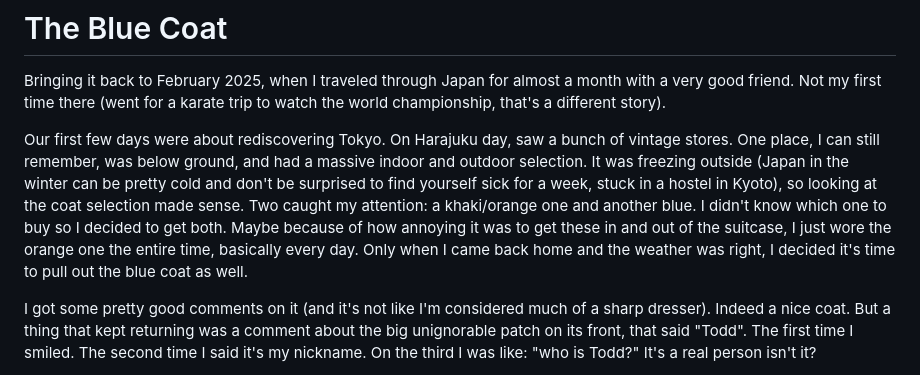
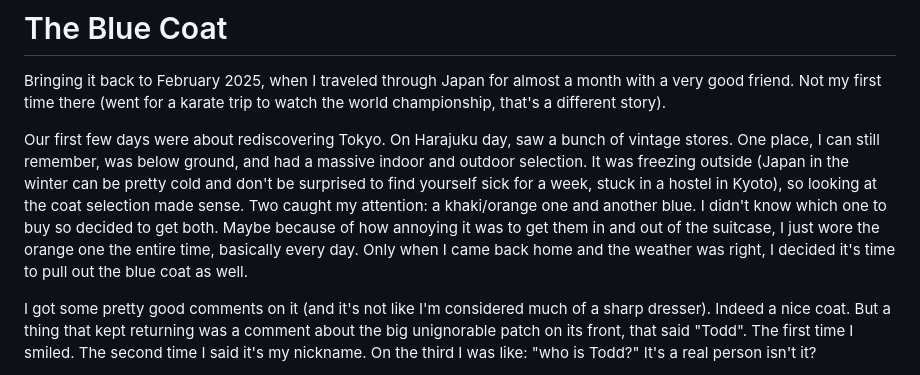
Before and after one commit to Guychik/Personal-Website, a Markdown page: posts/the-blue-coat.md, the part around the change. GitHub-like rendering.

Commit message:
Tweak wording in The Blue Coat
Co-Authored-By: Claude Opus 5.5 <noreply@anthropic.com>

```diff
--- a/posts/the-blue-coat.md
+++ b/posts/the-blue-coat.md
@@ -2,7 +2,7 @@
 
 Bringing it back to February 2025, when I traveled through Japan for almost a month with a very good friend. Not my first time there (went for a karate trip to watch the world championship, that's a different story).
 
-Our first few days were about rediscovering Tokyo. On Harajuku day, saw a bunch of vintage stores. One place, I can still remember, was below ground, and had a massive indoor and outdoor selection. It was freezing outside (Japan in the winter can be pretty cold and don't be surprised to find yourself sick for a week, stuck in a hostel in Kyoto), so looking at the coat selection made sense. Two caught my attention: a khaki/orange one and another blue. I didn't know which one to buy so I decided to get both. Maybe because of how annoying it was to get these in and out of the suitcase, I just wore the orange one the entire time, basically every day. Only when I came back home and the weather was right, I decided it's time to pull out the blue coat as well.
+Our first few days were about rediscovering Tokyo. On Harajuku day, saw a bunch of vintage stores. One place, I can still remember, was below ground, and had a massive indoor and outdoor selection. It was freezing outside (Japan in the winter can be pretty cold and don't be surprised to find yourself sick for a week, stuck in a hostel in Kyoto), so looking at the coat selection made sense. Two caught my attention: a khaki/orange one and another blue. I didn't know which one to buy so decided to get both. Maybe because of how annoying it was to get them in and out of the suitcase, I just wore the orange one the entire time, basically every day. Only when I came back home and the weather was right, I decided it's time to pull out the blue coat as well.
 
 I got some pretty good comments on it (and it's not like I'm considered much of a sharp dresser). Indeed a nice coat. But a thing that kept returning was a comment about the big unignorable patch on its front, that said "Todd". The first time I smiled. The second time I said it's my nickname. On the third I was like: "who is Todd?" It's a real person isn't it?
 
```
